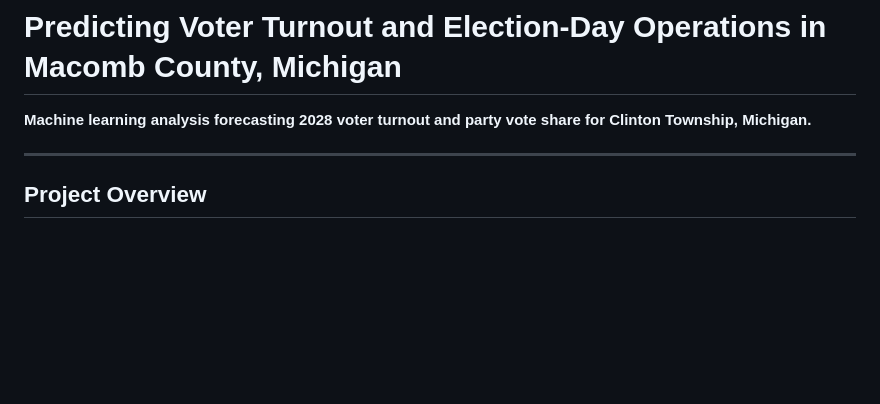
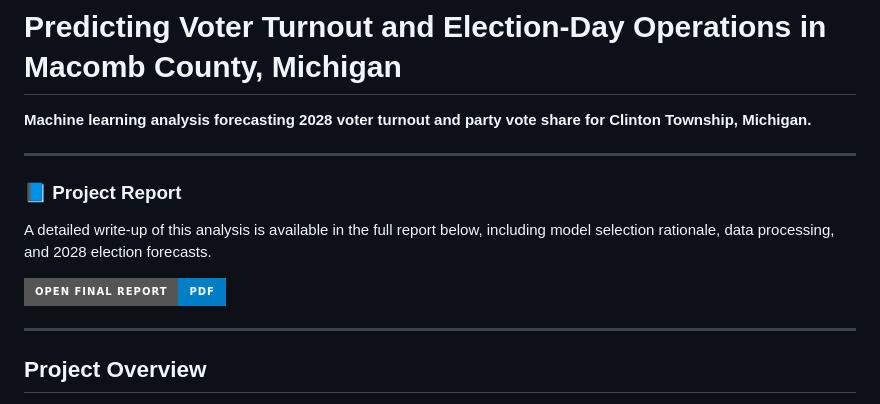
Before and after one commit to cheung121/analytics-portfolio, a Markdown page: projects/voter-turnout-prediction/README.md, the part around the change. GitHub-like rendering; badges without logos; blank space fills up the shorter version.

```diff
--- a/projects/voter-turnout-prediction/README.md
+++ b/projects/voter-turnout-prediction/README.md
@@ -1,6 +1,14 @@
 # Predicting Voter Turnout and Election-Day Operations in Macomb County, Michigan
 
 **Machine learning analysis forecasting 2028 voter turnout and party vote share for Clinton Township, Michigan.**
+
+---
+
+### 📘 Project Report
+
+A detailed write-up of this analysis is available in the full report below, including model selection rationale, data processing, and 2028 election forecasts.
+
+[![Open Final Report](https://img.shields.io/badge/Open_Final_Report-PDF-blue?style=for-the-badge&logo=adobeacrobatreader)](projects/voter-turnout-prediction/Term_Project_013.pdf)
 
 ---
 
```
